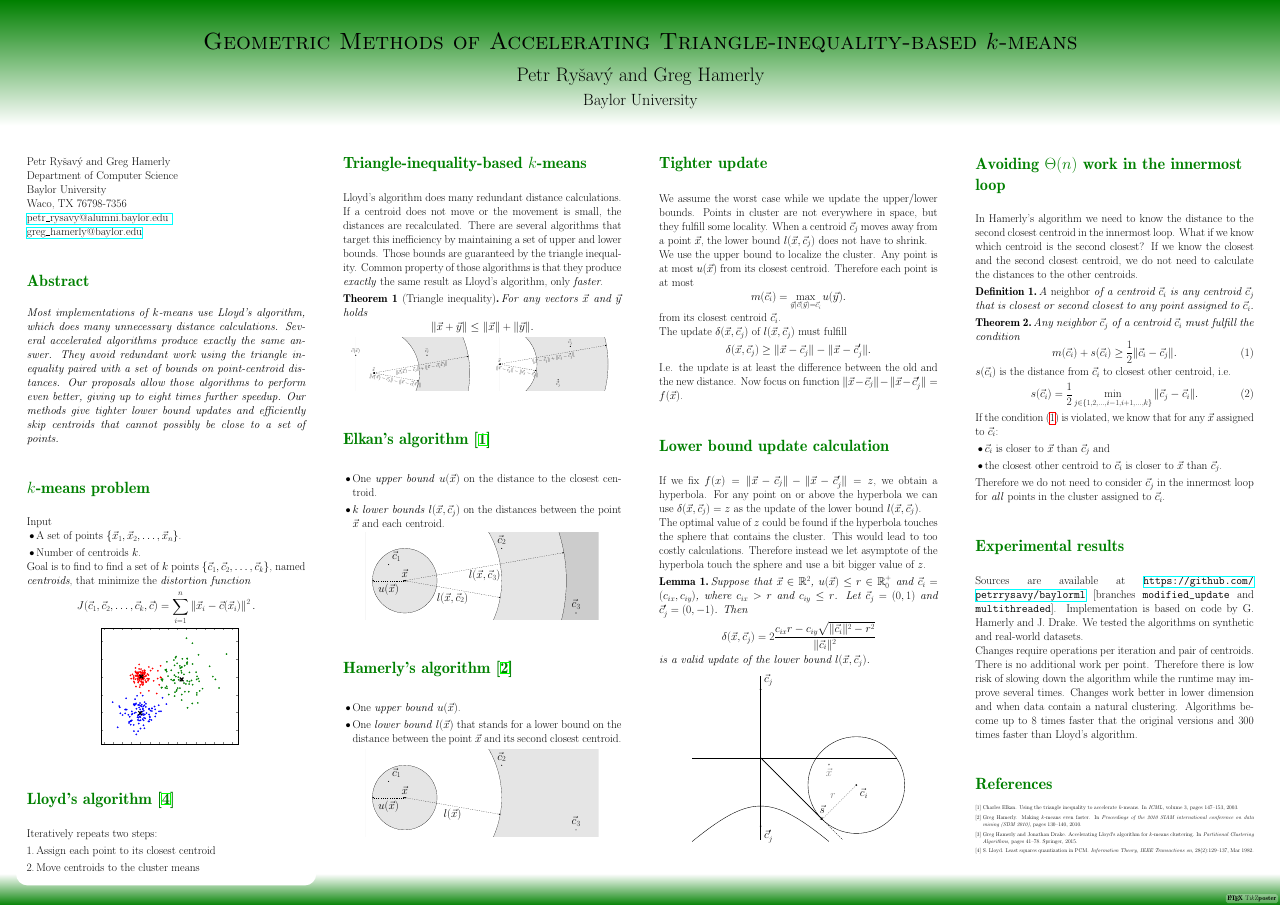
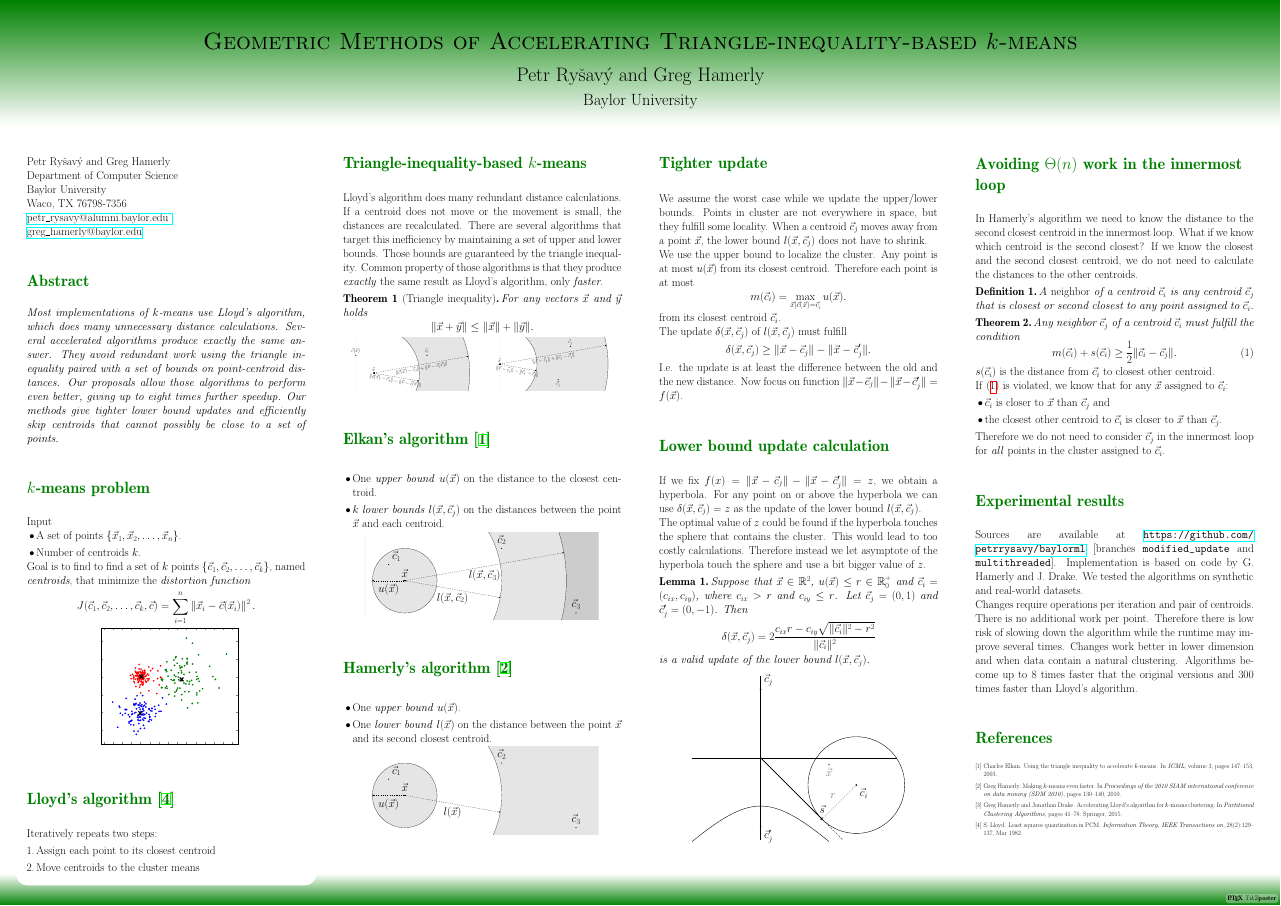
Before and after one commit to petrrysavy/siamsdm2016poster, a LaTeX poster (poster.tex): the whole page. Compiled offline with pdfLaTeX; a LaTeX package or settings file that is missing is left out.

Commit message:
Third pass + making more brief

```diff
--- a/poster.tex
+++ b/poster.tex
@@ -93,7 +93,7 @@ Waco, TX 76798-7356 \\
 \block{Hamerly's algorithm \cite{hamerly}}{
   \begin{itemize}
     \item One \emph{upper bound} $u(\vec{x})$.
-    \item One \emph{lower bound} $l(\vec{x})$ that stands for a lower bound on the distance
+    \item One \emph{lower bound} $l(\vec{x})$ on the distance
       between the point $\vec{x}$ and its second closest centroid.
   \end{itemize}
   \begin{center}
@@ -114,7 +114,7 @@ Waco, TX 76798-7356 \\
     Any point is at most $\ux$ from its closest centroid.
     Therefore each point is at most
       \begin{equation*}
-         \mci = \max_{\vec{y} \mid \vec{c}(\vec{y}) = \ci} u(\vec{y}).
+         \mci = \max_{\vec{x} \mid \vec{c}(\vec{x}) = \ci} u(\vec{x}).
       \end{equation*}
       from its closest centroid $\ci$.
 
@@ -170,11 +170,9 @@ is a valid update of the lower bound $\lxcj$.
       \label{eq:neighborcond}
     \end{equation}
   \end{theorem}
-  $\sci$ is the distance from $\ci$ to closest other centroid, i.e.
-  \begin{equation}
-    \sci = \frac{1}{2} \min_{j \in \{1,2, \ldots, i-1, i+1, \ldots, k\}} \| \cj - \ci \|.
-  \end{equation}
-    If the condition \eqref{eq:neighborcond} is violated,
+  $\sci$ is the distance from $\ci$ to closest other centroid.
+
+    If \eqref{eq:neighborcond} is violated,
     we know that for any $\x$ assigned to $\ci$:
     \begin{itemize}
       \item $\ci$ is closer to $\x$ than $\cj$ and
```
Also changed, not shown: poster.tex (4 more changed lines).
